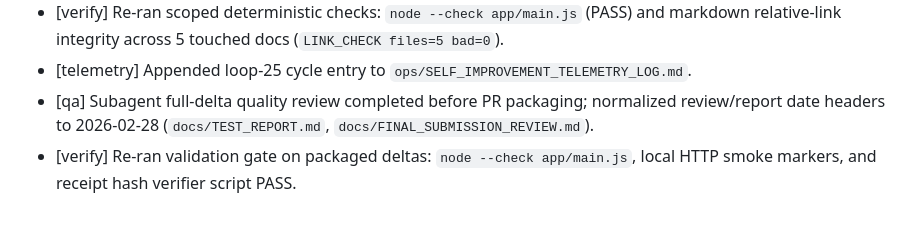
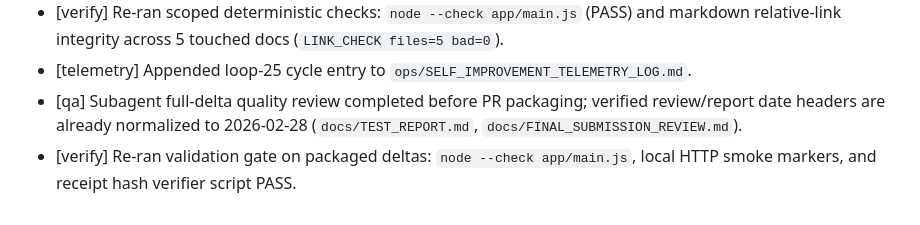
Before and after one commit to laulopezreal/vela-community-signal-board, a Markdown page: operations-journal/CHANGELOG.md, the part around the change. GitHub-like rendering.

Commit message:
chore(ops): tighten telemetry chronology and journal accuracy

```diff
--- a/operations-journal/CHANGELOG.md
+++ b/operations-journal/CHANGELOG.md
@@ -173,5 +173,5 @@
 - [copy] Standardized deterministic-proof/start-path wording and normalized access callout naming to `Access Note (Judge-Facing)` where applicable.
 - [verify] Re-ran scoped deterministic checks: `node --check app/main.js` (PASS) and markdown relative-link integrity across 5 touched docs (`LINK_CHECK files=5 bad=0`).
 - [telemetry] Appended loop-25 cycle entry to `ops/SELF_IMPROVEMENT_TELEMETRY_LOG.md`.
-- [qa] Subagent full-delta quality review completed before PR packaging; normalized review/report date headers to 2026-02-28 (`docs/TEST_REPORT.md`, `docs/FINAL_SUBMISSION_REVIEW.md`).
+- [qa] Subagent full-delta quality review completed before PR packaging; verified review/report date headers are already normalized to 2026-02-28 (`docs/TEST_REPORT.md`, `docs/FINAL_SUBMISSION_REVIEW.md`).
 - [verify] Re-ran validation gate on packaged deltas: `node --check app/main.js`, local HTTP smoke markers, and receipt hash verifier script PASS.
```
Also changed, not shown: ops/SELF_IMPROVEMENT_TELEMETRY_LOG.md (+4 -4 lines).
